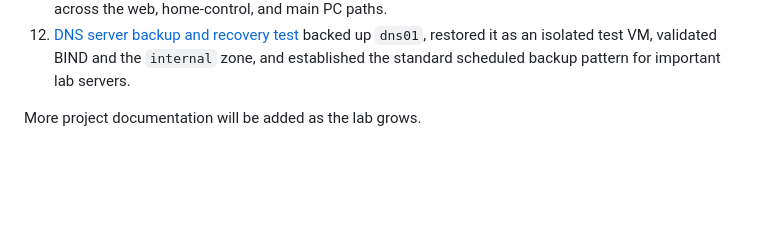
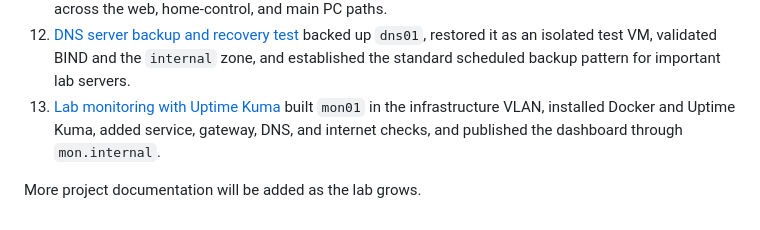
Before and after one commit to repo-sudo/infrastructure-portfolio, a Markdown page: README.md, the part around the change. GitHub-like rendering; blank space fills up the shorter version.

Commit message:
Update lab monitoring documentation: README.md

```diff
--- a/README.md
+++ b/README.md
@@ -20,5 +20,6 @@ The [current logical topology](docs/network-topology.md) shows the home LAN, VLA
 10. [Remote VPN access to Home Control Hub with WireGuard](projects/10-remote-vpn-access-opnsense-wireguard/README.md)  configured OPNsense WireGuard so a phone on mobile data can securely reach Frigate on `hch01` in VLAN 20, using a Virgin Hub UDP 51820 port forward and a scoped VPN firewall rule instead of exposing the service publicly.
 11. [Internal DNS server with BIND](projects/11-internal-dns-server-bind/README.md)  built `dns01` as a dedicated BIND DNS server in the infrastructure VLAN, created the `internal` zone, distributed it through DHCP options, and verified hostname access across the web, home-control, and main PC paths.
 12. [DNS server backup and recovery test](projects/12-dns-server-backup-and-recovery/README.md)  backed up `dns01`, restored it as an isolated test VM, validated BIND and the `internal` zone, and established the standard scheduled backup pattern for important lab servers.
+13. [Lab monitoring with Uptime Kuma](projects/13-lab-monitoring-uptime-kuma/README.md)  built `mon01` in the infrastructure VLAN, installed Docker and Uptime Kuma, added service, gateway, DNS, and internet checks, and published the dashboard through `mon.internal`.
 
 More project documentation will be added as the lab grows.
```
